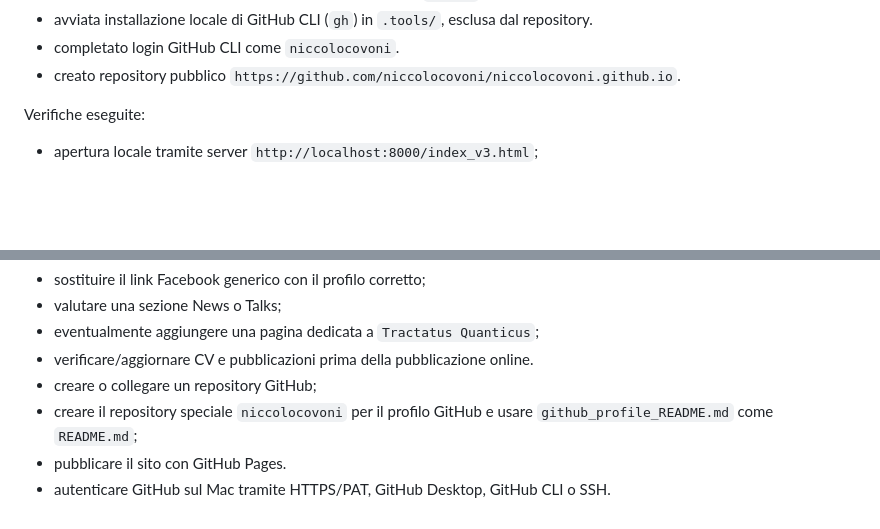
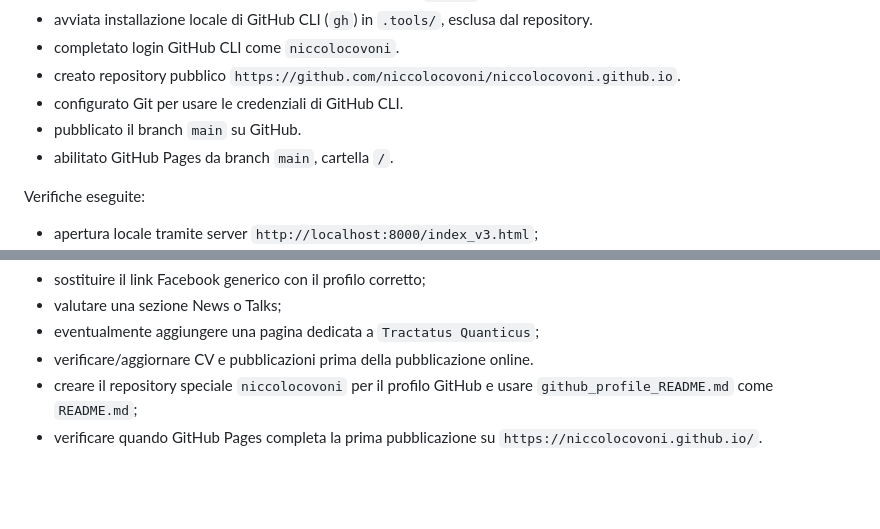
Before and after one commit to niccolocovoni/niccolocovoni.github.io, a Markdown page: stato_dei_lavori.md, 2 parts joined by grey strips. Rendered like a GitHub page; blank space fills up the shorter version.

Commit message:
Record GitHub Pages deployment

```diff
--- a/stato_dei_lavori.md
+++ b/stato_dei_lavori.md
@@ -60,6 +60,9 @@ Modifiche effettuate:
 - avviata installazione locale di GitHub CLI (`gh`) in `.tools/`, esclusa dal repository.
 - completato login GitHub CLI come `niccolocovoni`.
 - creato repository pubblico `https://github.com/niccolocovoni/niccolocovoni.github.io`.
+- configurato Git per usare le credenziali di GitHub CLI.
+- pubblicato il branch `main` su GitHub.
+- abilitato GitHub Pages da branch `main`, cartella `/`.
 
 Verifiche eseguite:
 
@@ -75,7 +78,5 @@ Prossimi passi utili:
 - valutare una sezione News o Talks;
 - eventualmente aggiungere una pagina dedicata a `Tractatus Quanticus`;
 - verificare/aggiornare CV e pubblicazioni prima della pubblicazione online.
-- creare o collegare un repository GitHub;
 - creare il repository speciale `niccolocovoni` per il profilo GitHub e usare `github_profile_README.md` come `README.md`;
-- pubblicare il sito con GitHub Pages.
-- autenticare GitHub sul Mac tramite HTTPS/PAT, GitHub Desktop, GitHub CLI o SSH.
+- verificare quando GitHub Pages completa la prima pubblicazione su `https://niccolocovoni.github.io/`.
```
